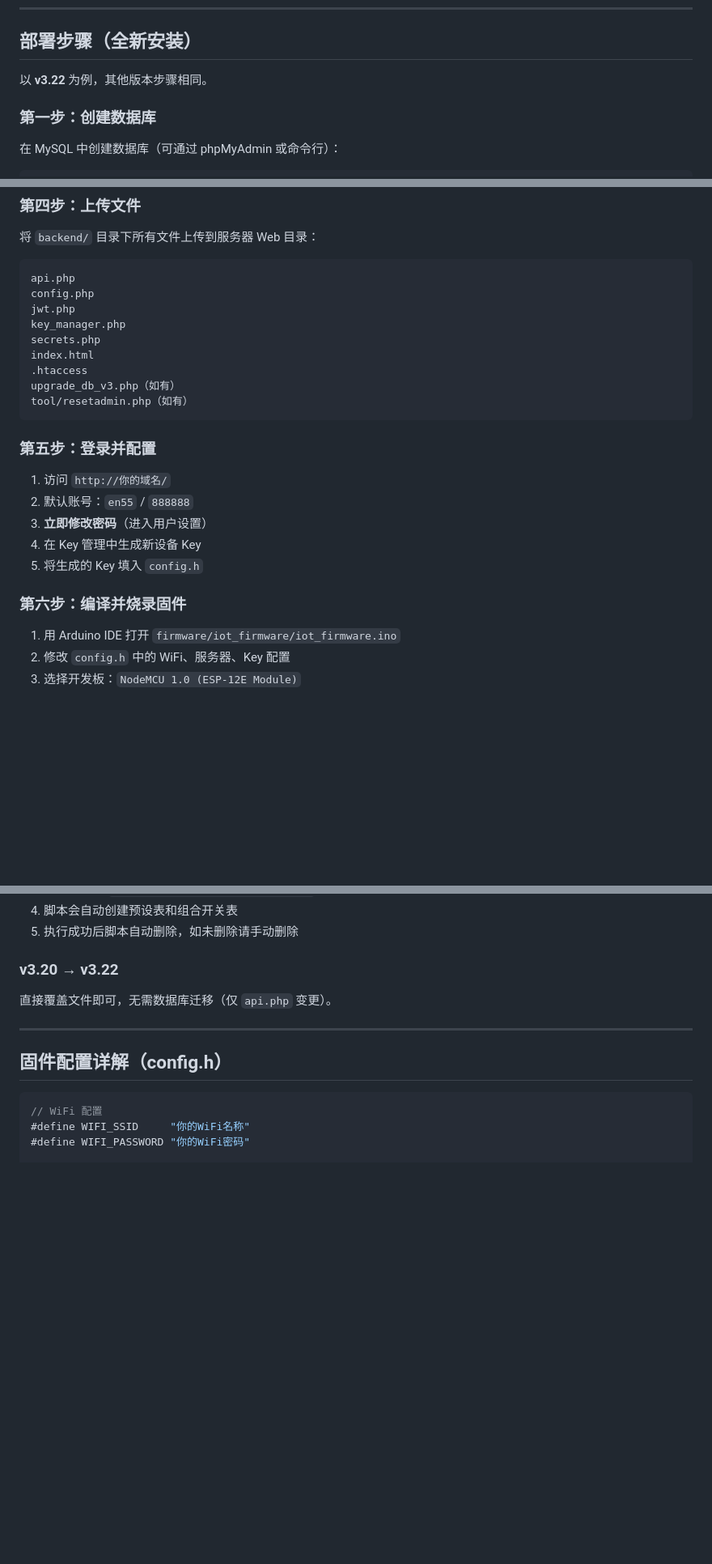
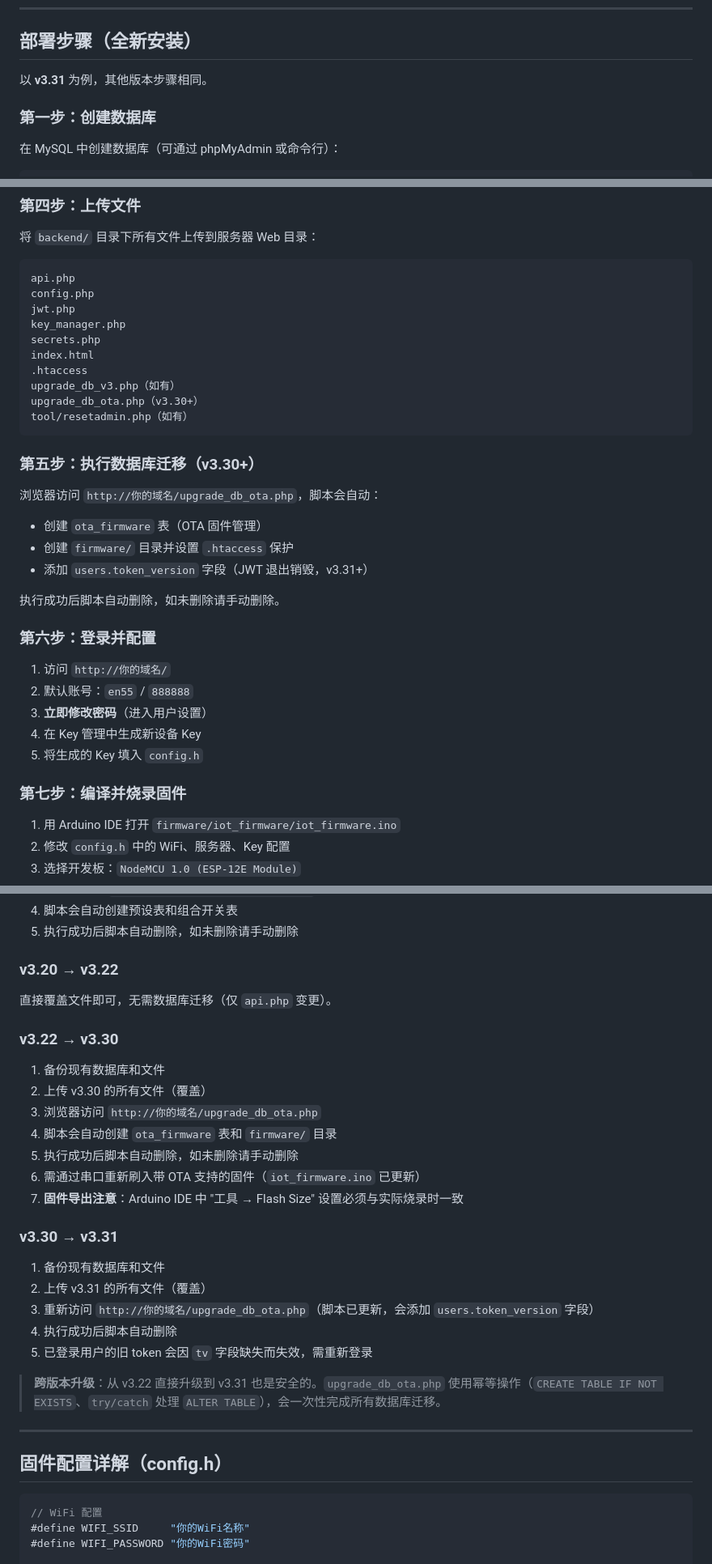
Before and after one commit to en55awa/iot-control-system, a Markdown page: README.md, 3 parts joined by grey strips. Shown at 81% size. GitHub-like rendering; blank space fills up the shorter version.

Commit message:
Update README: add v3.30 (OTA) and v3.31 (JWT logout) branches

````diff
--- a/README.md
+++ b/README.md
@@ -169,7 +173,7 @@ define('RESET_KEY', '你的随机密钥');
 
 ## 部署步骤（全新安装）
 
-以 **v3.22** 为例，其他版本步骤相同。
+以 **v3.31** 为例，其他版本步骤相同。
 
 ### 第一步：创建数据库
 
@@ -325,10 +329,20 @@ secrets.php
 index.html
 .htaccess
 upgrade_db_v3.php（如有）
+upgrade_db_ota.php（v3.30+）
 tool/resetadmin.php（如有）
 ```
 
-### 第五步：登录并配置
+### 第五步：执行数据库迁移（v3.30+）
+
+浏览器访问 `http://你的域名/upgrade_db_ota.php`，脚本会自动：
+- 创建 `ota_firmware` 表（OTA 固件管理）
+- 创建 `firmware/` 目录并设置 `.htaccess` 保护
+- 添加 `users.token_version` 字段（JWT 退出销毁，v3.31+）
+
+执行成功后脚本自动删除，如未删除请手动删除。
+
+### 第六步：登录并配置
 
 1. 访问 `http://你的域名/`
 2. 默认账号：`en55` / `888888`
@@ -336,7 +350,7 @@ tool/resetadmin.php（如有）
 4. 在 Key 管理中生成新设备 Key
 5. 将生成的 Key 填入 `config.h`
 
-### 第六步：编译并烧录固件
+### 第七步：编译并烧录固件
 
 1. 用 Arduino IDE 打开 `firmware/iot_firmware/iot_firmware.ino`
 2. 修改 `config.h` 中的 WiFi、服务器、Key 配置
@@ -367,6 +381,26 @@ tool/resetadmin.php（如有）
 ### v3.20 → v3.22
 
 直接覆盖文件即可，无需数据库迁移（仅 `api.php` 变更）。
+
+### v3.22 → v3.30
+
+1. 备份现有数据库和文件
+2. 上传 v3.30 的所有文件（覆盖）
+3. 浏览器访问 `http://你的域名/upgrade_db_ota.php`
+4. 脚本会自动创建 `ota_firmware` 表和 `firmware/` 目录
+5. 执行成功后脚本自动删除，如未删除请手动删除
+6. 需通过串口重新刷入带 OTA 支持的固件（`iot_firmware.ino` 已更新）
+7. **固件导出注意**：Arduino IDE 中 "工具 → Flash Size" 设置必须与实际烧录时一致
+
+### v3.30 → v3.31
+
+1. 备份现有数据库和文件
+2. 上传 v3.31 的所有文件（覆盖）
+3. 重新访问 `http://你的域名/upgrade_db_ota.php`（脚本已更新，会添加 `users.token_version` 字段）
+4. 执行成功后脚本自动删除
+5. 已登录用户的旧 token 会因 `tv` 字段缺失而失效，需重新登录
+
+> **跨版本升级**：从 v3.22 直接升级到 v3.31 也是安全的。`upgrade_db_ota.php` 使用幂等操作（`CREATE TABLE IF NOT EXISTS`、`try/catch` 处理 `ALTER TABLE`），会一次性完成所有数据库迁移。
 
 ---
 
````
Also changed, not shown: other parts of README.md (+16 -6 lines).
